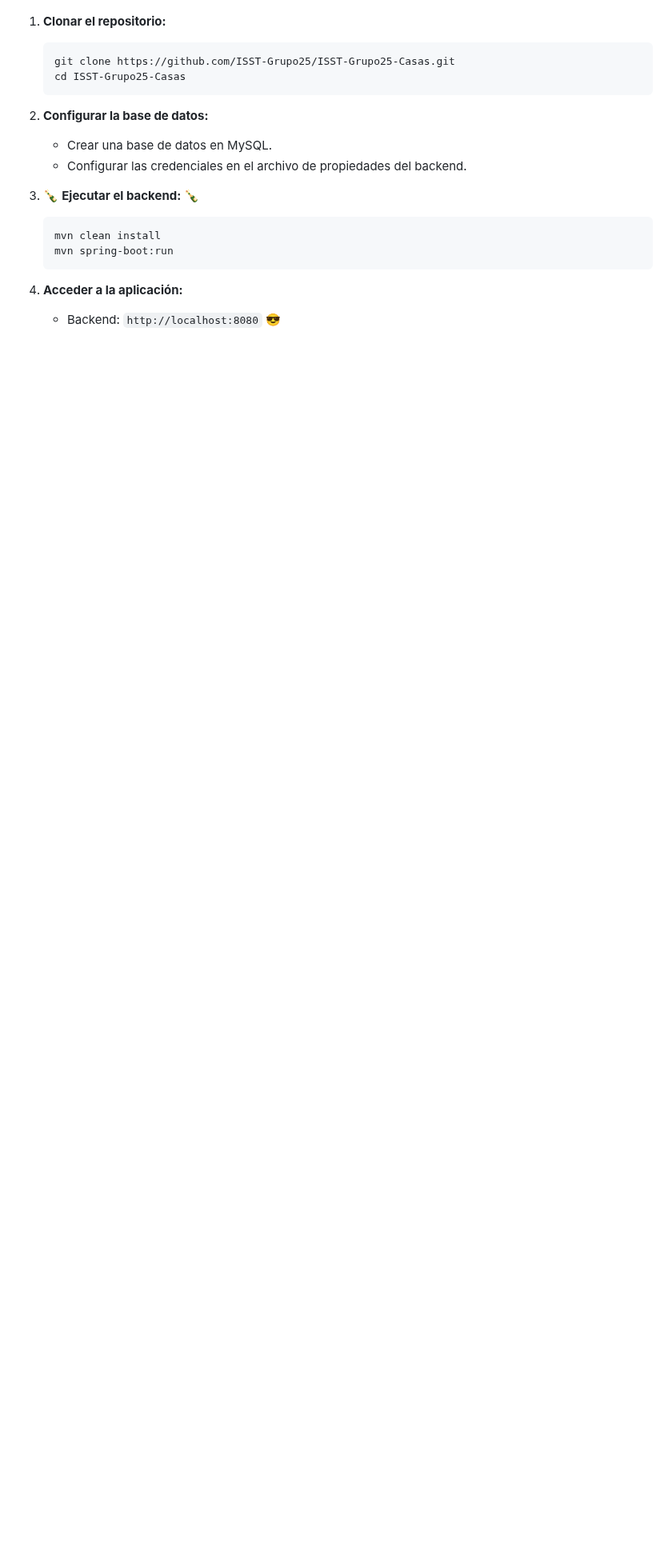
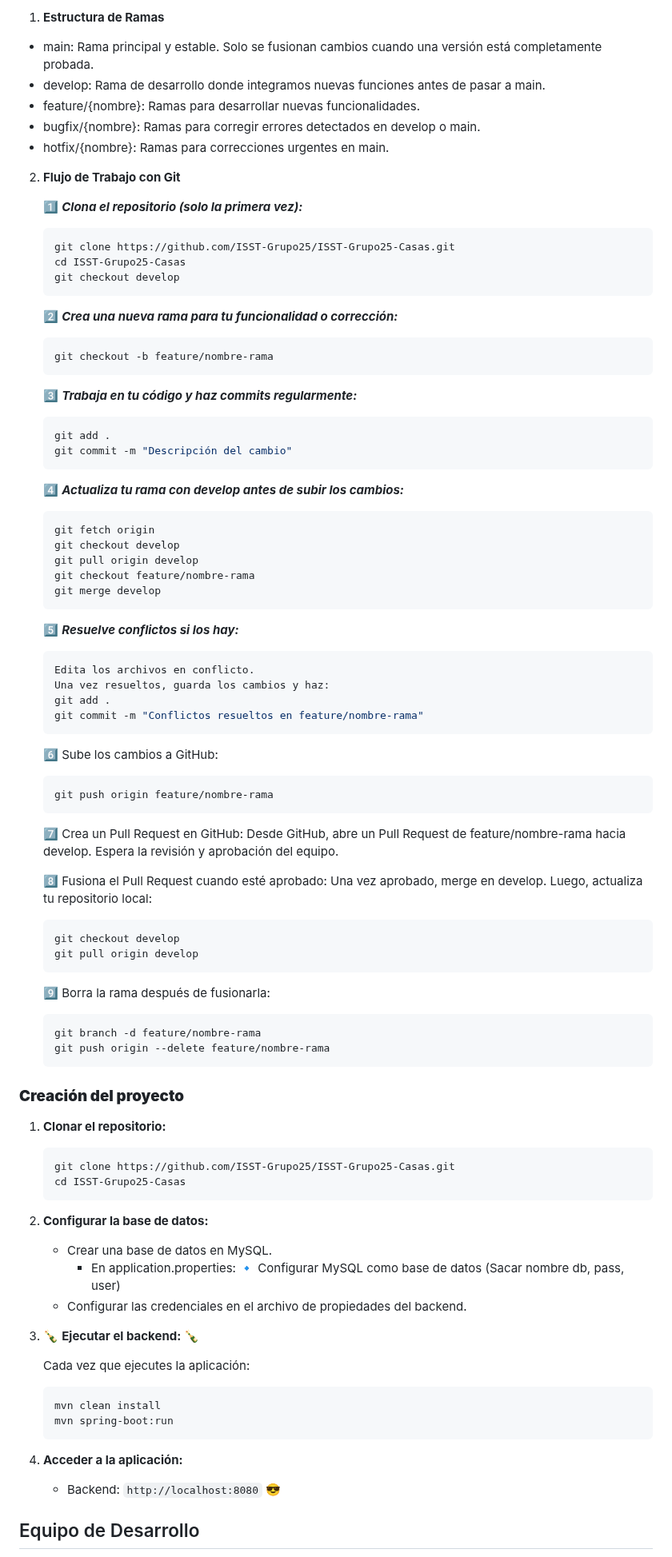
Before and after one commit to ISST-Grupo25/ISST-Grupo25-Casas, a Markdown page: README.md, the part around one of its changes. Shown at 80% size. Drawn GitHub-style; blank space fills up the shorter version.

Commit message:
[UPDATE] Enhance README.md with project description, functionalities, technologies, and Git workflow instructions

````diff
--- a/README.md
+++ b/README.md
@@ -59,18 +83,103 @@ El sistema se basa en una arquitectura **cliente-servidor en tres niveles**, uti
+1. **Estructura de Ramas**
+
+- main: Rama principal y estable. Solo se fusionan cambios cuando una versión está completamente probada.
+- develop: Rama de desarrollo donde integramos nuevas funciones antes de pasar a main.
+- feature/{nombre}: Ramas para desarrollar nuevas funcionalidades.
+- bugfix/{nombre}: Ramas para corregir errores detectados en develop o main.
+- hotfix/{nombre}: Ramas para correcciones urgentes en main.
+
+2. **Flujo de Trabajo con Git**
+
+   1️⃣ **_Clona el repositorio (solo la primera vez):_**
+
+   ```bash
+   git clone https://github.com/ISST-Grupo25/ISST-Grupo25-Casas.git
+   cd ISST-Grupo25-Casas
+   git checkout develop
+   ```
+
+   2️⃣ **_Crea una nueva rama para tu funcionalidad o corrección:_**
+
+   ```bash
+   git checkout -b feature/nombre-rama
+   ```
+
+   3️⃣ **_Trabaja en tu código y haz commits regularmente:_**
+
+   ```bash
+   git add .
+   git commit -m "Descripción del cambio"
+   ```
+
+   4️⃣ **_Actualiza tu rama con develop antes de subir los cambios:_**
+
+   ```bash
+   git fetch origin
+   git checkout develop
+   git pull origin develop
+   git checkout feature/nombre-rama
+   git merge develop
+   ```
+
+   5️⃣ **_Resuelve conflictos si los hay:_**
+
+   ```bash
+   Edita los archivos en conflicto.
+   Una vez resueltos, guarda los cambios y haz:
+   git add .
+   git commit -m "Conflictos resueltos en feature/nombre-rama"
+   ```
+
+   6️⃣ Sube los cambios a GitHub:
+
+   ```bash
+   git push origin feature/nombre-rama
+   ```
+
+   7️⃣ Crea un Pull Request en GitHub:
+   Desde GitHub, abre un Pull Request de feature/nombre-rama hacia develop.
+   Espera la revisión y aprobación del equipo.
+
+   8️⃣ Fusiona el Pull Request cuando esté aprobado:
+   Una vez aprobado, merge en develop.
+   Luego, actualiza tu repositorio local:
+
+   ```bash
+   git checkout develop
+   git pull origin develop
+   ```
+
+   9️⃣ Borra la rama después de fusionarla:
+
+   ```bash
+   git branch -d feature/nombre-rama
+   git push origin --delete feature/nombre-rama
+   ```
+
+### **Creación del proyecto**
+
 1. **Clonar el repositorio:**
    ```bash
    git clone https://github.com/ISST-Grupo25/ISST-Grupo25-Casas.git
    cd ISST-Grupo25-Casas
    ```
-2. **Configurar la base de datos:**
+1. **Configurar la base de datos:**
+
    - Crear una base de datos en MySQL.
+     - En application.properties: 🔹 Configurar MySQL como base de datos (Sacar nombre db, pass, user)
    - Configurar las credenciales en el archivo de propiedades del backend.
 
-3. 🍾 **Ejecutar el backend:** 🍾
+1. 🍾 **Ejecutar el backend:** 🍾
+
+   Cada vez que ejecutes la aplicación:
+
    ```bash
    mvn clean install
    mvn spring-boot:run
    ```
-5. **Acceder a la aplicación:**
+
+1. **Acceder a la aplicación:**
    - Backend: `http://localhost:8080` 😎
 
+## Equipo de Desarrollo
 
````
Also changed, not shown: other parts of README.md (+28 -3 lines).
